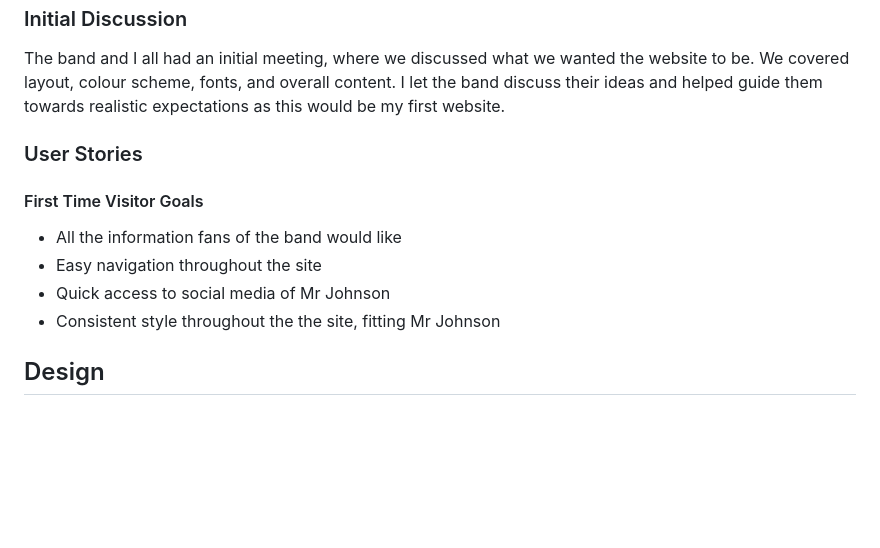
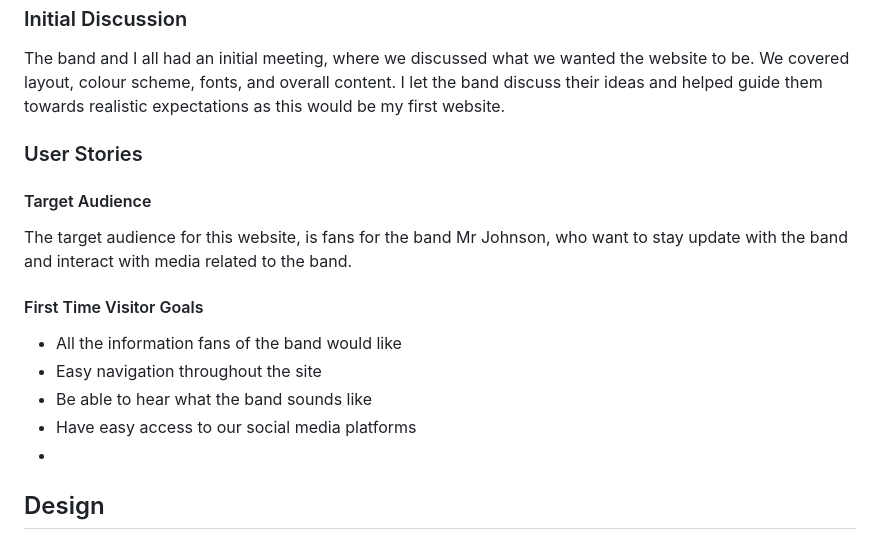
Before and after one commit to JayScarrott/mr-johnson, a Markdown page: readme.md, the part around the change. Rendered like a GitHub page; blank space fills up the shorter version.

Commit message:
add target audience

```diff
--- a/readme.md
+++ b/readme.md
@@ -45,12 +45,17 @@ I let the band discuss their ideas and helped guide them towards realistic expec
 
 ### User Stories
 
+#### Target Audience
+
+The target audience for this website, is fans for the band Mr Johnson, who want to stay update with the band and interact with media related to the band.
+
 #### First Time Visitor Goals
 
 * All the information fans of the band would like
 * Easy navigation throughout the site
-* Quick access to social media of Mr Johnson
-* Consistent style throughout the the site, fitting Mr Johnson
+* Be able to hear what the band sounds like
+* Have easy access to our social media platforms
+*
 
 ## Design
 
```
